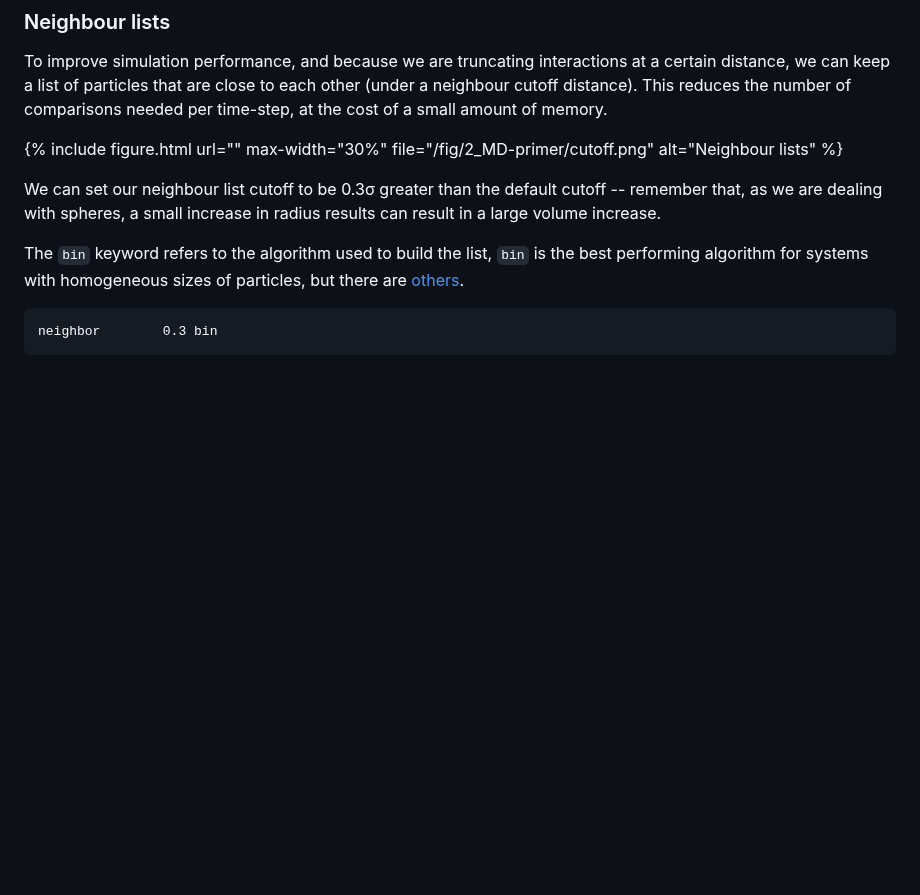
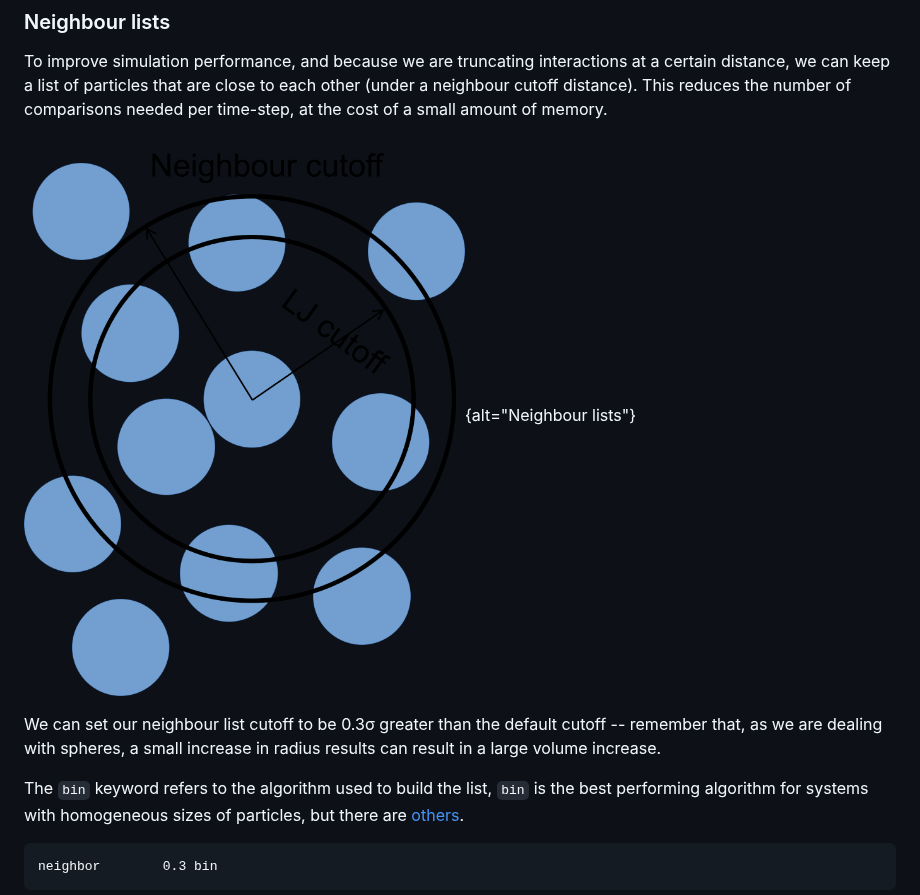
Before and after one commit to EPCCed/archer2-lammps-ccc-parasols, a Markdown page: 03-simulation-setup.md, the part around the change. Drawn GitHub-style; pictures changed too: fig/cutoff.png (added); blank space fills up the shorter version.

```diff
--- a/03-simulation-setup.md
+++ b/03-simulation-setup.md
@@ -147,7 +147,7 @@ To improve simulation performance, and because we are truncating interactions at
 we can keep a list of particles that are close to each other (under a neighbour cutoff distance).
 This reduces the number of comparisons needed per time-step, at the cost of a small amount of memory.
 
-{% include figure.html url="" max-width="30%" file="/fig/2_MD-primer/cutoff.png" alt="Neighbour lists" %}
+![Neighbour lists](fig/cutoff.png){alt="Neighbour lists"}
 
 We can set our neighbour list cutoff to be 0.3σ greater than the default cutoff
 -- remember that, as we are dealing with spheres, a small increase in radius results can result in a large volume increase.
```
Also changed, not shown: 04-understanding-logfile.md (+1 -4 lines), 1 other file.
